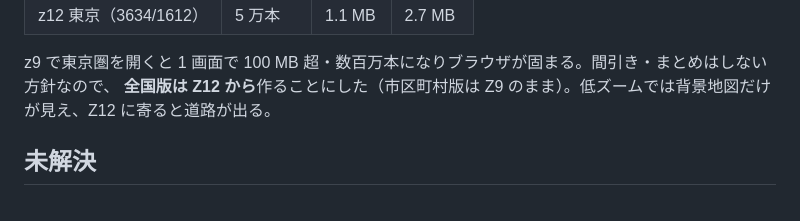
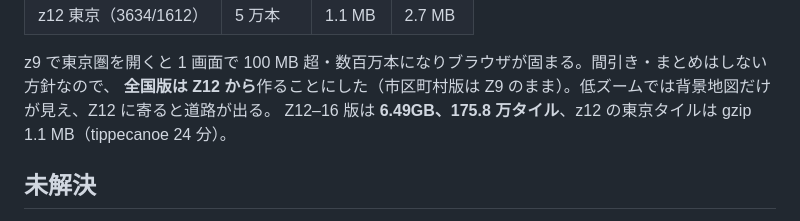
Before and after one commit to shiwaku/japan-legal-speed-30kmh-map, a Markdown page: notes/2026-09-11_national.md, the part around the change. GitHub-like rendering.

Commit message:
全国 PMTiles(Z12–16)の実測サイズをメモに追記
Co-Authored-By: Claude Fable 5.1 <noreply@anthropic.com>
Claude-Session: https://claude.ai/code/session_018oXR9HkawdM6Zk7fEUkguX

```diff
--- a/notes/2026-09-11_national.md
+++ b/notes/2026-09-11_national.md
@@ -85,6 +85,7 @@ JARTIC の面規制（ゾーン30 など）に**自己交差した多角形**が
 
 z9 で東京圏を開くと 1 画面で 100 MB 超・数百万本になりブラウザが固まる。間引き・まとめはしない方針なので、
 **全国版は Z12 から**作ることにした（市区町村版は Z9 のまま）。低ズームでは背景地図だけが見え、Z12 に寄ると道路が出る。
+Z12–16 版は **6.49GB、175.8 万タイル**、z12 の東京タイルは gzip 1.1 MB（tippecanoe 24 分）。
 
 ## 未解決
 
```
